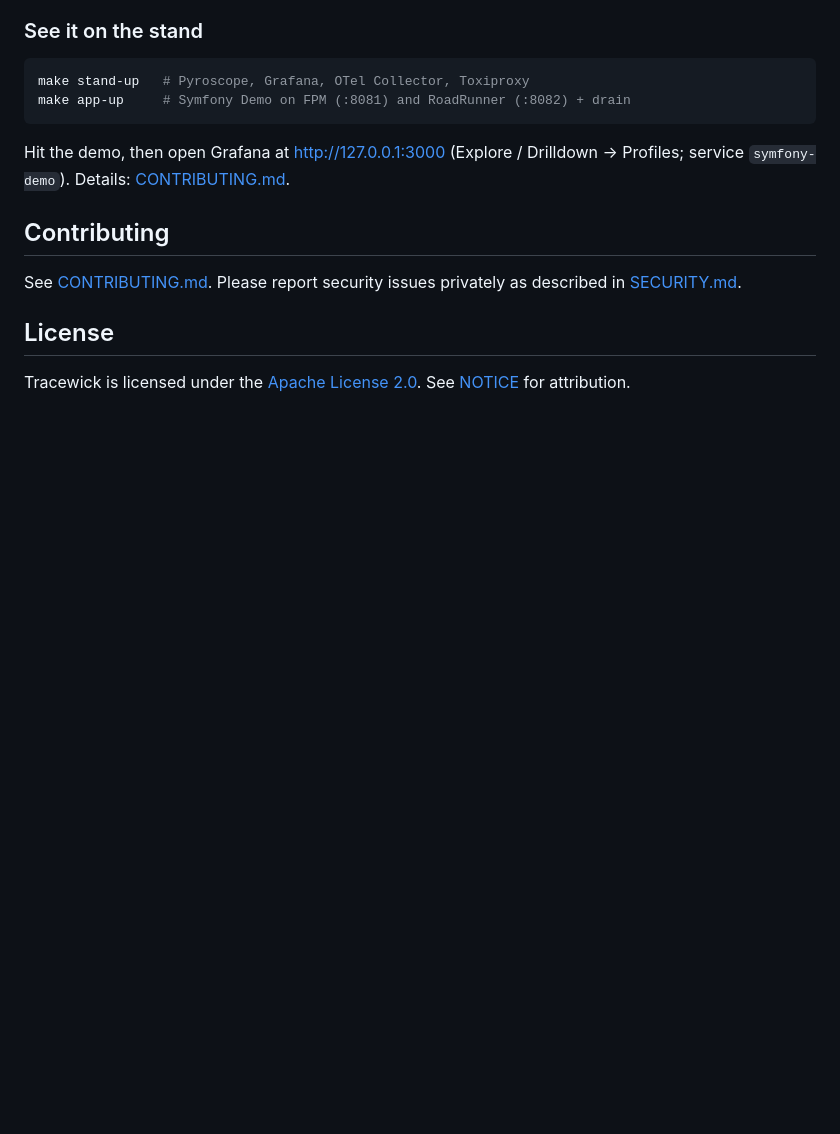
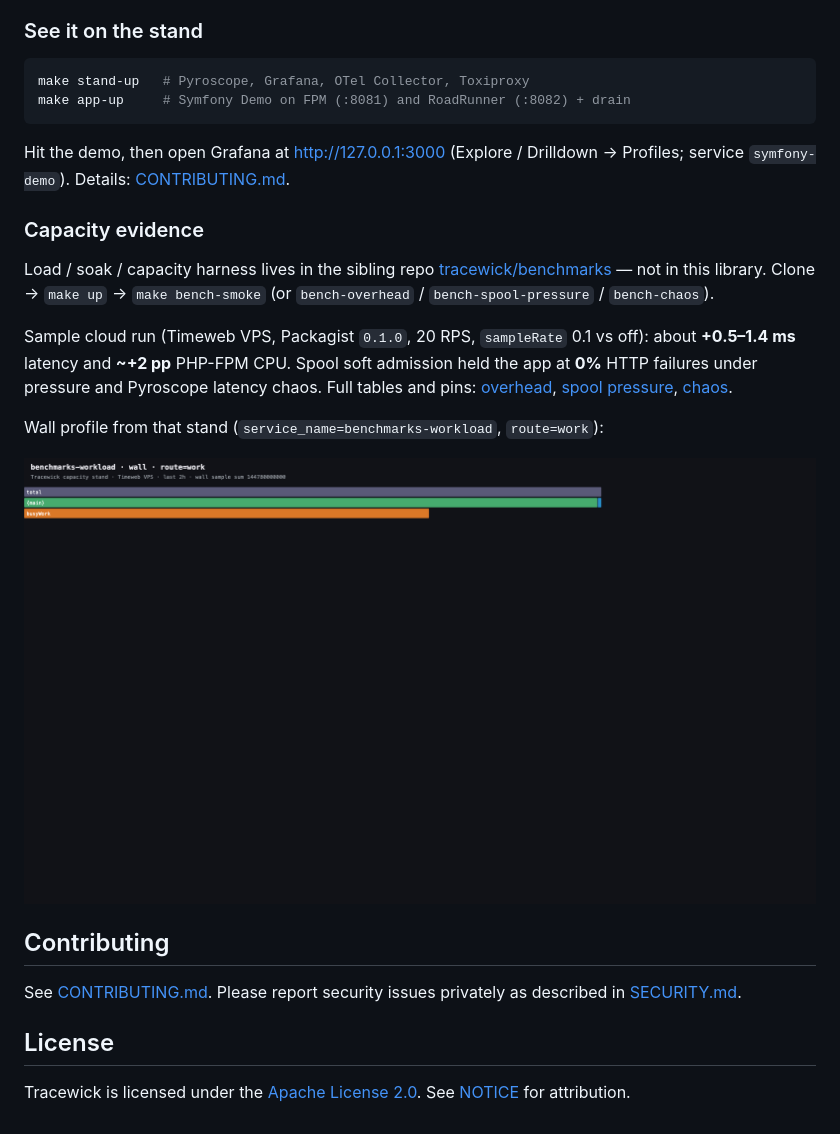
Before and after one commit to tracewick/tracewick, a Markdown page: README.md, the part around the change. GitHub-like rendering; pictures changed too: docs/images/capacity/pyroscope-benchmarks-workload-wall.png (added); blank space fills up the shorter version.

Commit message:
docs: link capacity benchmarks sibling with sample evidence
Point readers at tracewick/benchmarks for load/soak harness and summarize
the first cloud A/B + fail-open reports with a wall flamegraph screenshot.

```diff
--- a/README.md
+++ b/README.md
@@ -102,6 +102,23 @@ make app-up     # Symfony Demo on FPM (:8081) and RoadRunner (:8082) + drain
 Hit the demo, then open Grafana at http://127.0.0.1:3000 (Explore / Drilldown → Profiles;
 service `symfony-demo`). Details: [CONTRIBUTING.md](CONTRIBUTING.md).
 
+### Capacity evidence
+
+Load / soak / capacity harness lives in the sibling repo
+[tracewick/benchmarks](https://github.com/tracewick/benchmarks) — not in this library. Clone →
+`make up` → `make bench-smoke` (or `bench-overhead` / `bench-spool-pressure` / `bench-chaos`).
+
+Sample cloud run (Timeweb VPS, Packagist `0.1.0`, 20 RPS, `sampleRate` 0.1 vs off): about
+**+0.5–1.4 ms** latency and **~+2 pp** PHP-FPM CPU. Spool soft admission held the app at **0%**
+HTTP failures under pressure and Pyroscope latency chaos. Full tables and pins:
+[overhead](https://github.com/tracewick/benchmarks/blob/main/reports/2026-11-03-overhead-cloud.md),
+[spool pressure](https://github.com/tracewick/benchmarks/blob/main/reports/2026-11-03-spool-pressure-cloud.md),
+[chaos](https://github.com/tracewick/benchmarks/blob/main/reports/2026-11-03-chaos-pyroscope-cloud.md).
+
+Wall profile from that stand (`service_name=benchmarks-workload`, `route=work`):
+
+![benchmarks-workload wall flamegraph](docs/images/capacity/pyroscope-benchmarks-workload-wall.png)
+
 ## Contributing
 
 See [CONTRIBUTING.md](CONTRIBUTING.md). Please report security issues privately as described in
```
Also changed, not shown: 2 other files.
